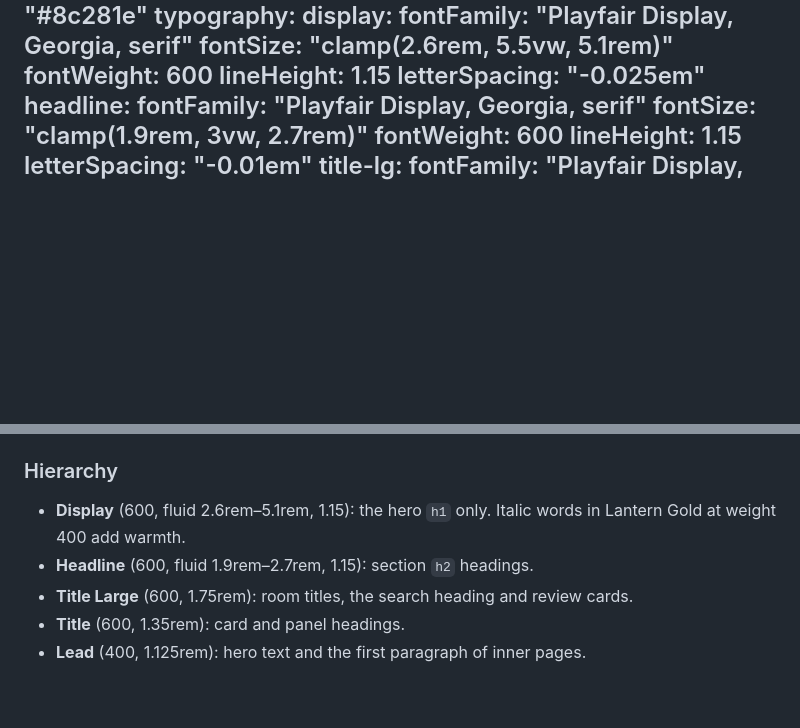
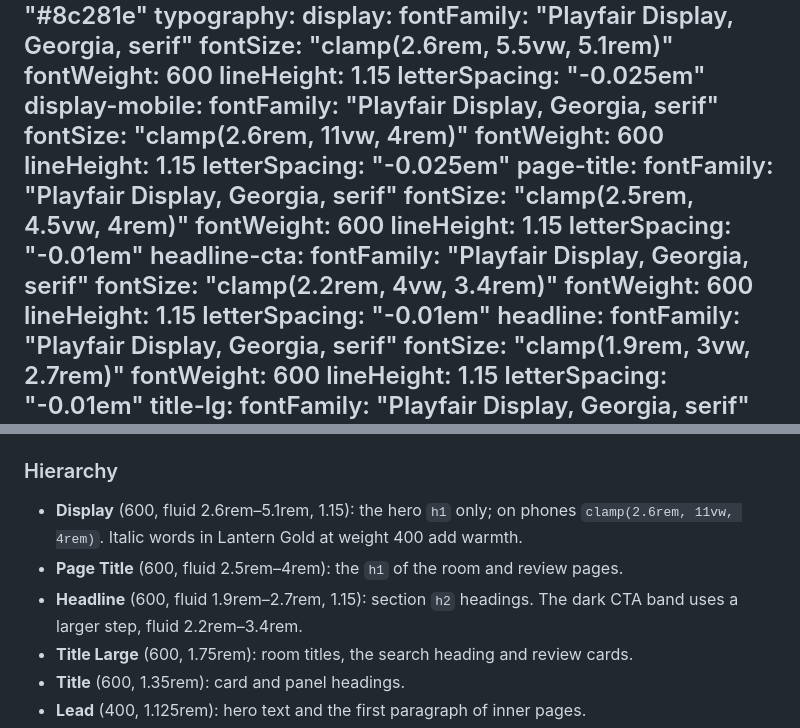
Before and after one commit to danstoyanov/smart-hotels-system, a Markdown page: DESIGN.md, 2 parts joined by grey strips. Rendered like a GitHub page; blank space fills up the shorter version.

Commit message:
SIN-94 Record the fluid heading sizes in DESIGN.md
The page title, CTA headline and phone hero sizes were the last font sizes outside the documented type ramp (F7).

Co-Authored-By: Claude Opus 5.5 <noreply@anthropic.com>

```diff
--- a/DESIGN.md
+++ b/DESIGN.md
@@ -23,6 +23,24 @@ typography:
     fontWeight: 600
     lineHeight: 1.15
     letterSpacing: "-0.025em"
+  display-mobile:
+    fontFamily: "Playfair Display, Georgia, serif"
+    fontSize: "clamp(2.6rem, 11vw, 4rem)"
+    fontWeight: 600
+    lineHeight: 1.15
+    letterSpacing: "-0.025em"
+  page-title:
+    fontFamily: "Playfair Display, Georgia, serif"
+    fontSize: "clamp(2.5rem, 4.5vw, 4rem)"
+    fontWeight: 600
+    lineHeight: 1.15
+    letterSpacing: "-0.01em"
+  headline-cta:
+    fontFamily: "Playfair Display, Georgia, serif"
+    fontSize: "clamp(2.2rem, 4vw, 3.4rem)"
+    fontWeight: 600
+    lineHeight: 1.15
+    letterSpacing: "-0.01em"
   headline:
     fontFamily: "Playfair Display, Georgia, serif"
     fontSize: "clamp(1.9rem, 3vw, 2.7rem)"
@@ -194,9 +212,11 @@ friendly sans for everything the guest has to read or tap. Both fonts are
 self-hosted variable fonts in `frontend/assets/fonts/`.
 
 ### Hierarchy
-- **Display** (600, fluid 2.6rem–5.1rem, 1.15): the hero `h1` only. Italic words
-  in Lantern Gold at weight 400 add warmth.
-- **Headline** (600, fluid 1.9rem–2.7rem, 1.15): section `h2` headings.
+- **Display** (600, fluid 2.6rem–5.1rem, 1.15): the hero `h1` only; on phones
+  `clamp(2.6rem, 11vw, 4rem)`. Italic words in Lantern Gold at weight 400 add warmth.
+- **Page Title** (600, fluid 2.5rem–4rem): the `h1` of the room and review pages.
+- **Headline** (600, fluid 1.9rem–2.7rem, 1.15): section `h2` headings. The dark
+  CTA band uses a larger step, fluid 2.2rem–3.4rem.
 - **Title Large** (600, 1.75rem): room titles, the search heading and review cards.
 - **Title** (600, 1.35rem): card and panel headings.
 - **Lead** (400, 1.125rem): hero text and the first paragraph of inner pages.
```
